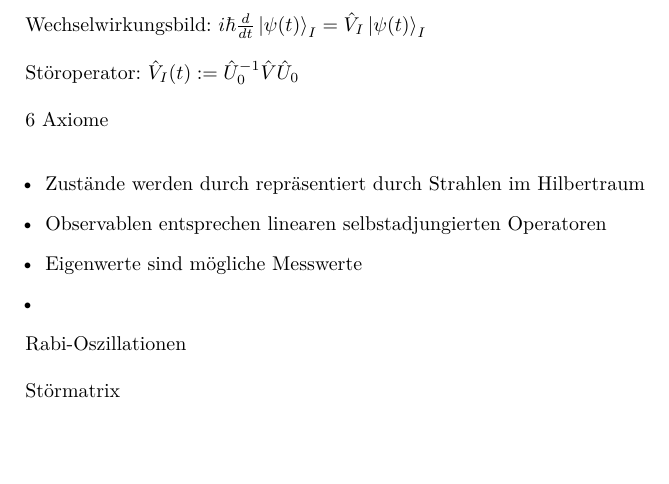
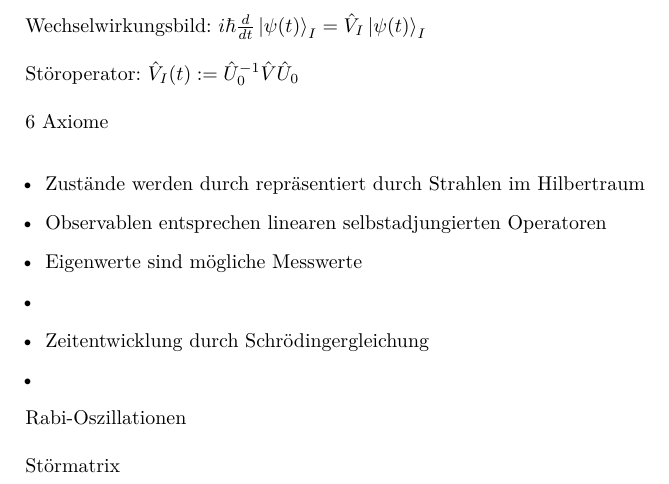
Before and after one commit to woskar/physics, a LaTeX document (ptp4/ptp4.tex): part of page 2 of 4, cut so that both start at the same text, the shorter picture padded with empty space. Compiled offline with pdfLaTeX.

Commit message:
SchrödingerÄ

```diff
--- a/ptp4/ptp4.tex
+++ b/ptp4/ptp4.tex
@@ -81,6 +81,8 @@ St\"oroperator: $\hat{V}_I(t) := \hat{U}_0^{-1} \hat{V} \hat{U}_0$ \\
 \item Zust\"ande werden durch repr\"asentiert durch Strahlen im Hilbertraum
 \item Observablen entsprechen linearen selbstadjungierten Operatoren
 \item Eigenwerte sind m\"ogliche Messwerte
+\item
+\item Zeitentwicklung durch Schr\"odingergleichung
 \item
 \end{itemize}
 
```
Also changed, not shown: ptp4/ptp4.pdf, 2 other files.
